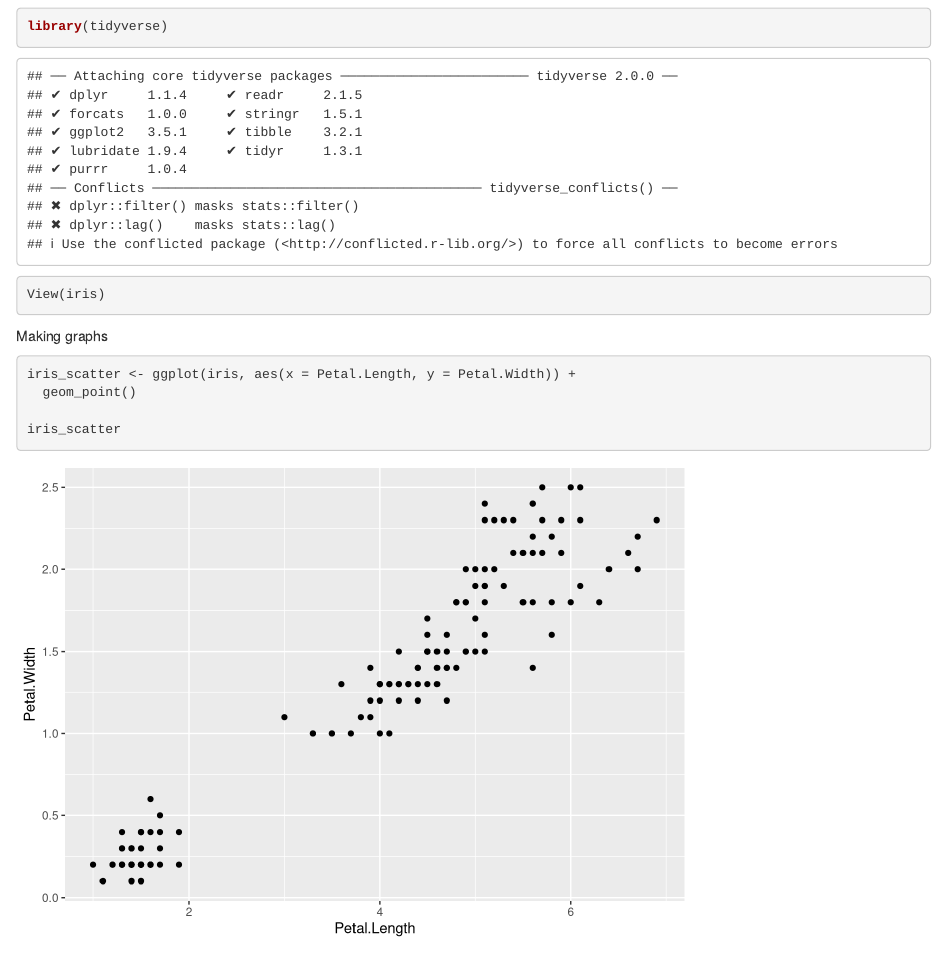
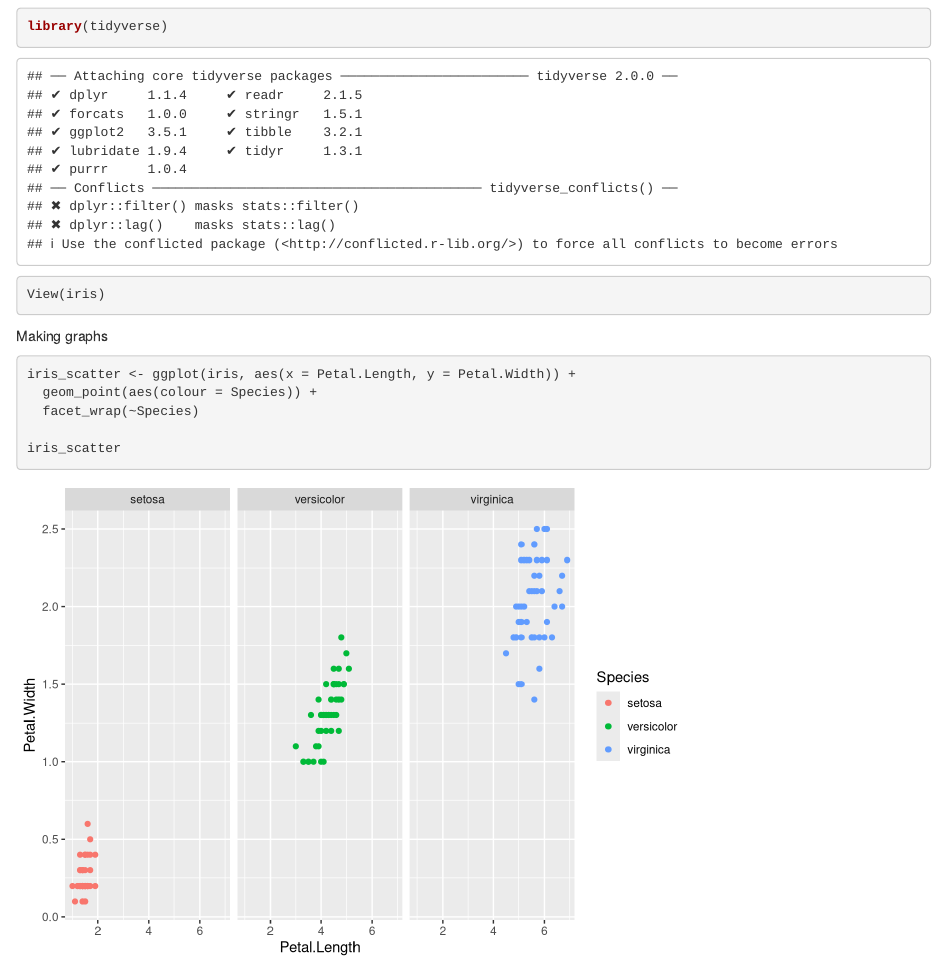
Before and after one commit to eamon4/iris-graph-Eamon, an R Markdown document (Iris-Eamon.Rmd): the page in a window 1100 px wide, from 120 px down. Rendered offline with R 4.5, knitr and Pandoc, with nearby package versions.

````diff
--- a/Iris-Eamon.Rmd
+++ b/Iris-Eamon.Rmd
@@ -21,7 +21,8 @@
 ```{r}
 
 iris_scatter <- ggplot(iris, aes(x = Petal.Length, y = Petal.Width)) +
-  geom_point()
+  geom_point(aes(colour = Species)) +
+  facet_wrap(~Species)
 
 iris_scatter
 
````
